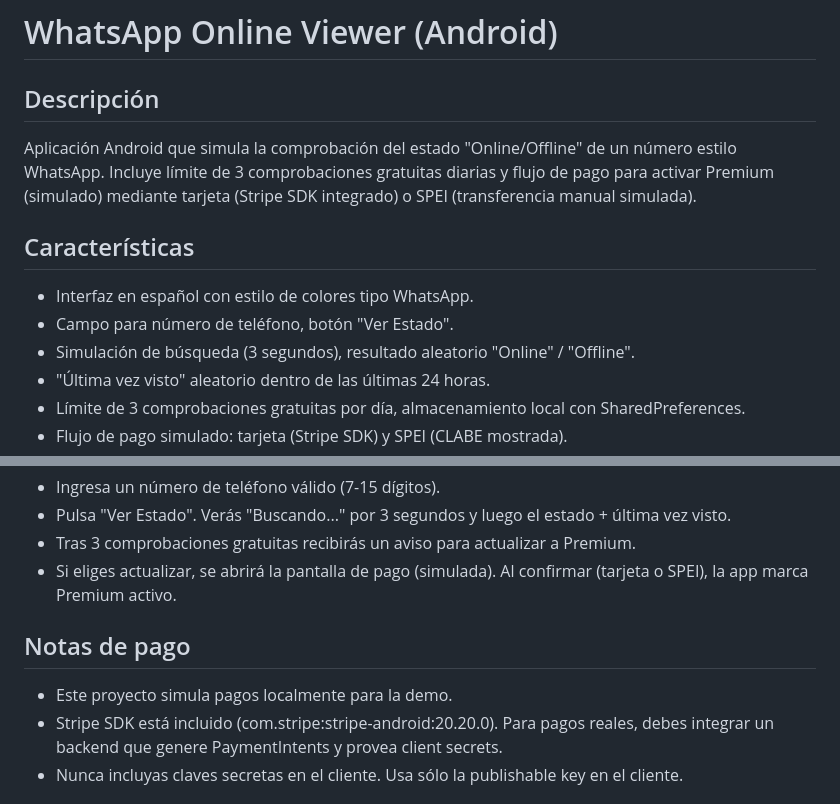
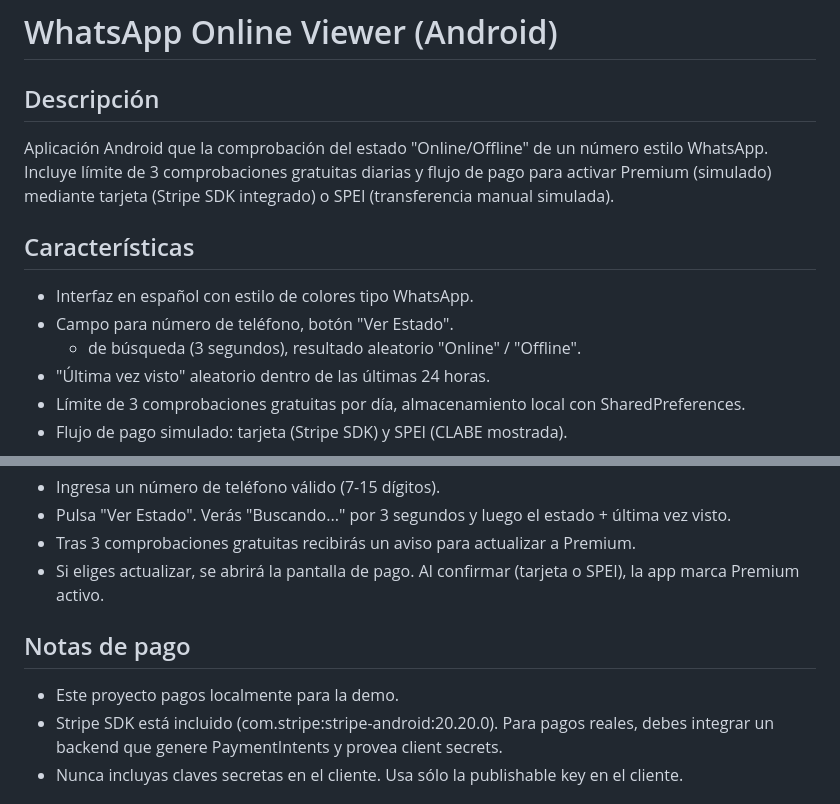
Before and after one commit to applesaucetoaboss/Rastreador-Whatsapp-, a Markdown page: README.md, 2 parts joined by grey strips. GitHub-like rendering.

```diff
--- a/README.md
+++ b/README.md
@@ -2,13 +2,13 @@
 
 Descripción
 -----------
-Aplicación Android que simula la comprobación del estado "Online/Offline" de un número estilo WhatsApp. Incluye límite de 3 comprobaciones gratuitas diarias y flujo de pago para activar Premium (simulado) mediante tarjeta (Stripe SDK integrado) o SPEI (transferencia manual simulada).
+Aplicación Android que la comprobación del estado "Online/Offline" de un número estilo WhatsApp. Incluye límite de 3 comprobaciones gratuitas diarias y flujo de pago para activar Premium (simulado) mediante tarjeta (Stripe SDK integrado) o SPEI (transferencia manual simulada).
 
 Características
 ---------------
 - Interfaz en español con estilo de colores tipo WhatsApp.
 - Campo para número de teléfono, botón "Ver Estado".
-- Simulación de búsqueda (3 segundos), resultado aleatorio "Online" / "Offline".
+  - de búsqueda (3 segundos), resultado aleatorio "Online" / "Offline".
 - "Última vez visto" aleatorio dentro de las últimas 24 horas.
 - Límite de 3 comprobaciones gratuitas por día, almacenamiento local con SharedPreferences.
 - Flujo de pago simulado: tarjeta (Stripe SDK) y SPEI (CLABE mostrada).
@@ -49,11 +49,11 @@ Uso
 - Ingresa un número de teléfono válido (7-15 dígitos).
 - Pulsa "Ver Estado". Verás "Buscando..." por 3 segundos y luego el estado + última vez visto.
 - Tras 3 comprobaciones gratuitas recibirás un aviso para actualizar a Premium.
-- Si eliges actualizar, se abrirá la pantalla de pago (simulada). Al confirmar (tarjeta o SPEI), la app marca Premium activo.
+- Si eliges actualizar, se abrirá la pantalla de pago. Al confirmar (tarjeta o SPEI), la app marca Premium activo.
 
 Notas de pago
 -------------
-- Este proyecto simula pagos localmente para la demo.
+- Este proyecto pagos localmente para la demo.
 - Stripe SDK está incluido (com.stripe:stripe-android:20.20.0). Para pagos reales, debes integrar un backend que genere PaymentIntents y provea client secrets.
 - Nunca incluyas claves secretas en el cliente. Usa sólo la publishable key en el cliente.
 
```
